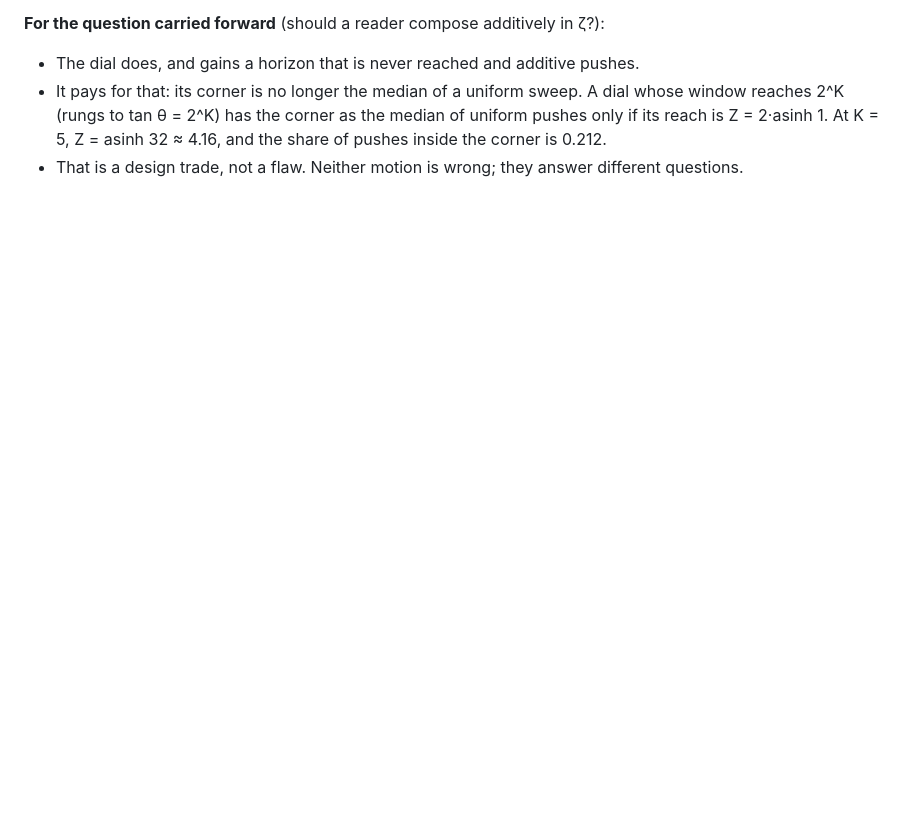
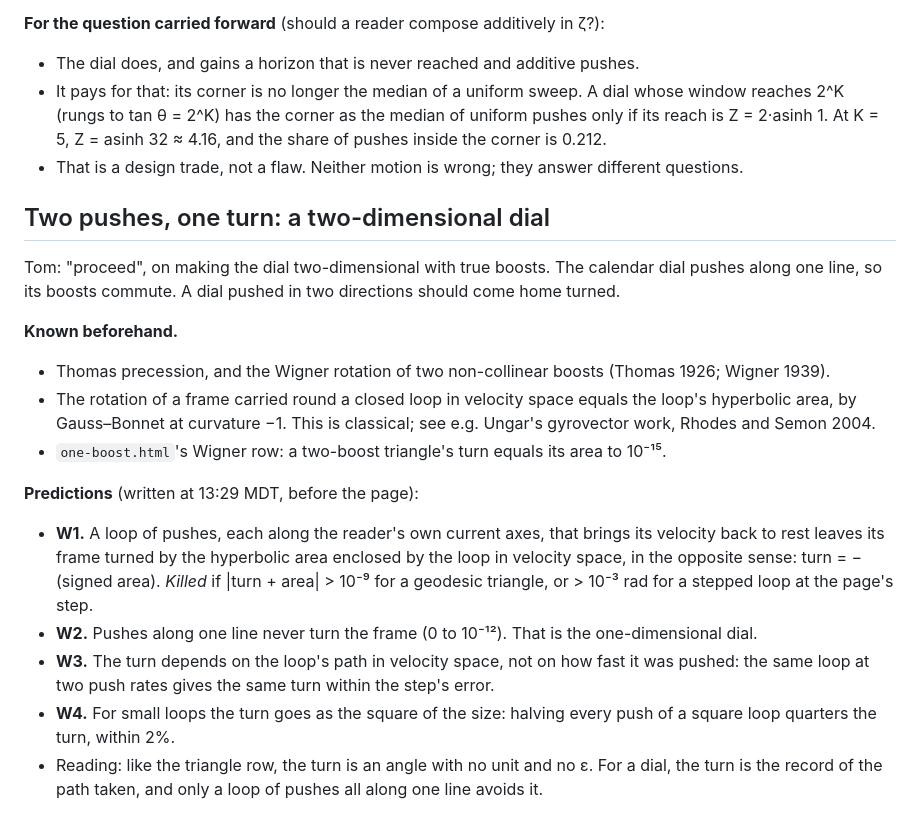
Before and after one commit to reportbase/calendar, a Markdown page: RELATIVITY.md, the part around the change. Rendered like a GitHub page; blank space fills up the shorter version.

Commit message:
RELATIVITY.md: two pushes, one turn, predictions W1–W4 before the page
Co-Authored-By: Claude Opus 5.5 <noreply@anthropic.com>
Claude-Session: https://claude.ai/code/session_01U4dF2kA4x8cTtPeWNWXixd

```diff
--- a/RELATIVITY.md
+++ b/RELATIVITY.md
@@ -265,3 +265,26 @@ Nothing killed.
   tan θ = 2^K) has the corner as the median of uniform pushes only if its reach is Z = 2·asinh 1. At K = 5,
   Z = asinh 32 ≈ 4.16, and the share of pushes inside the corner is 0.212.
 - That is a design trade, not a flaw. Neither motion is wrong; they answer different questions.
+
+## Two pushes, one turn: a two-dimensional dial
+
+Tom: "proceed", on making the dial two-dimensional with true boosts. The calendar dial pushes along one line, so its
+boosts commute. A dial pushed in two directions should come home turned.
+
+**Known beforehand.**
+- Thomas precession, and the Wigner rotation of two non-collinear boosts (Thomas 1926; Wigner 1939).
+- The rotation of a frame carried round a closed loop in velocity space equals the loop's hyperbolic area, by
+  Gauss–Bonnet at curvature −1. This is classical; see e.g. Ungar's gyrovector work, Rhodes and Semon 2004.
+- `one-boost.html`'s Wigner row: a two-boost triangle's turn equals its area to 10⁻¹⁵.
+
+**Predictions** (written at 13:29 MDT, before the page):
+- **W1.** A loop of pushes, each along the reader's own current axes, that brings its velocity back to rest leaves its
+  frame turned by the hyperbolic area enclosed by the loop in velocity space, in the opposite sense: turn = −(signed
+  area). *Killed* if |turn + area| > 10⁻⁹ for a geodesic triangle, or > 10⁻³ rad for a stepped loop at the page's step.
+- **W2.** Pushes along one line never turn the frame (0 to 10⁻¹²). That is the one-dimensional dial.
+- **W3.** The turn depends on the loop's path in velocity space, not on how fast it was pushed: the same loop at two
+  push rates gives the same turn within the step's error.
+- **W4.** For small loops the turn goes as the square of the size: halving every push of a square loop quarters the
+  turn, within 2%.
+- Reading: like the triangle row, the turn is an angle with no unit and no ε. For a dial, the turn is the record of the
+  path taken, and only a loop of pushes all along one line avoids it.
```
